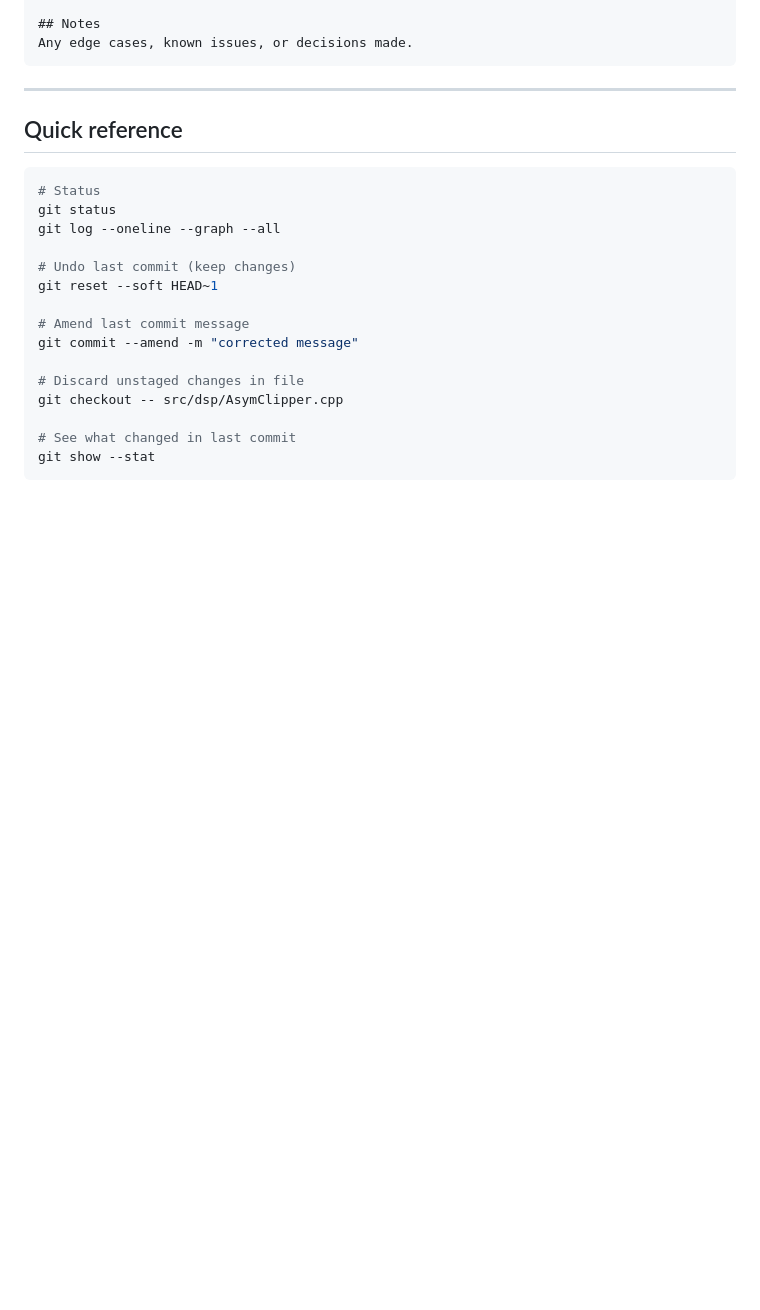
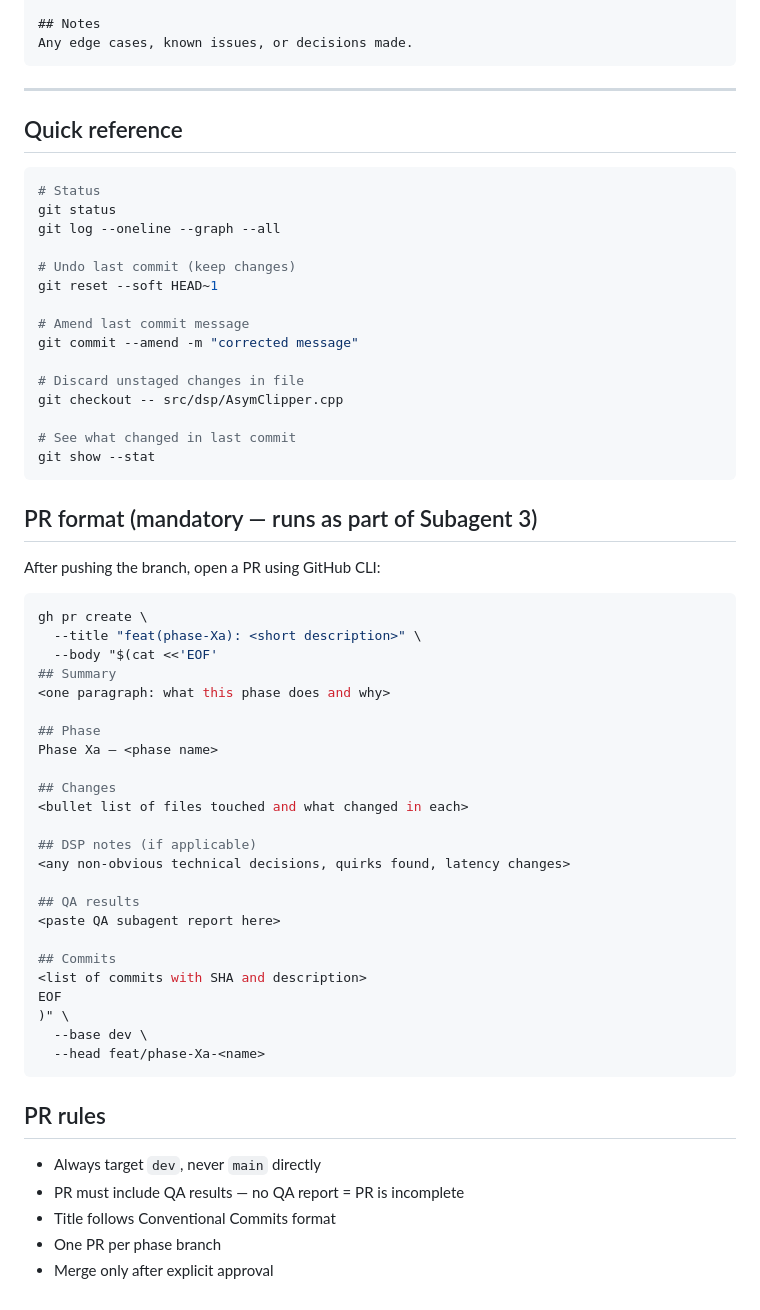
Before and after one commit to jhonattancampo/industrial-iron, a Markdown page: skills/git-workflow/SKILL.md, the part around the change. Drawn GitHub-style; blank space fills up the shorter version.

Commit message:
chore(agents): add mandatory PR template to git-workflow skill

````diff
--- a/skills/git-workflow/SKILL.md
+++ b/skills/git-workflow/SKILL.md
@@ -187,3 +187,42 @@ git checkout -- src/dsp/AsymClipper.cpp
 # See what changed in last commit
 git show --stat
 ```
+
+
+## PR format (mandatory — runs as part of Subagent 3)
+
+After pushing the branch, open a PR using GitHub CLI:
+
+```bash
+gh pr create \
+  --title "feat(phase-Xa): <short description>" \
+  --body "$(cat <<'EOF'
+## Summary
+<one paragraph: what this phase does and why>
+
+## Phase
+Phase Xa — <phase name>
+
+## Changes
+<bullet list of files touched and what changed in each>
+
+## DSP notes (if applicable)
+<any non-obvious technical decisions, quirks found, latency changes>
+
+## QA results
+<paste QA subagent report here>
+
+## Commits
+<list of commits with SHA and description>
+EOF
+)" \
+  --base dev \
+  --head feat/phase-Xa-<name>
+```
+
+## PR rules
+- Always target `dev`, never `main` directly
+- PR must include QA results — no QA report = PR is incomplete
+- Title follows Conventional Commits format
+- One PR per phase branch
+- Merge only after explicit approval
````
